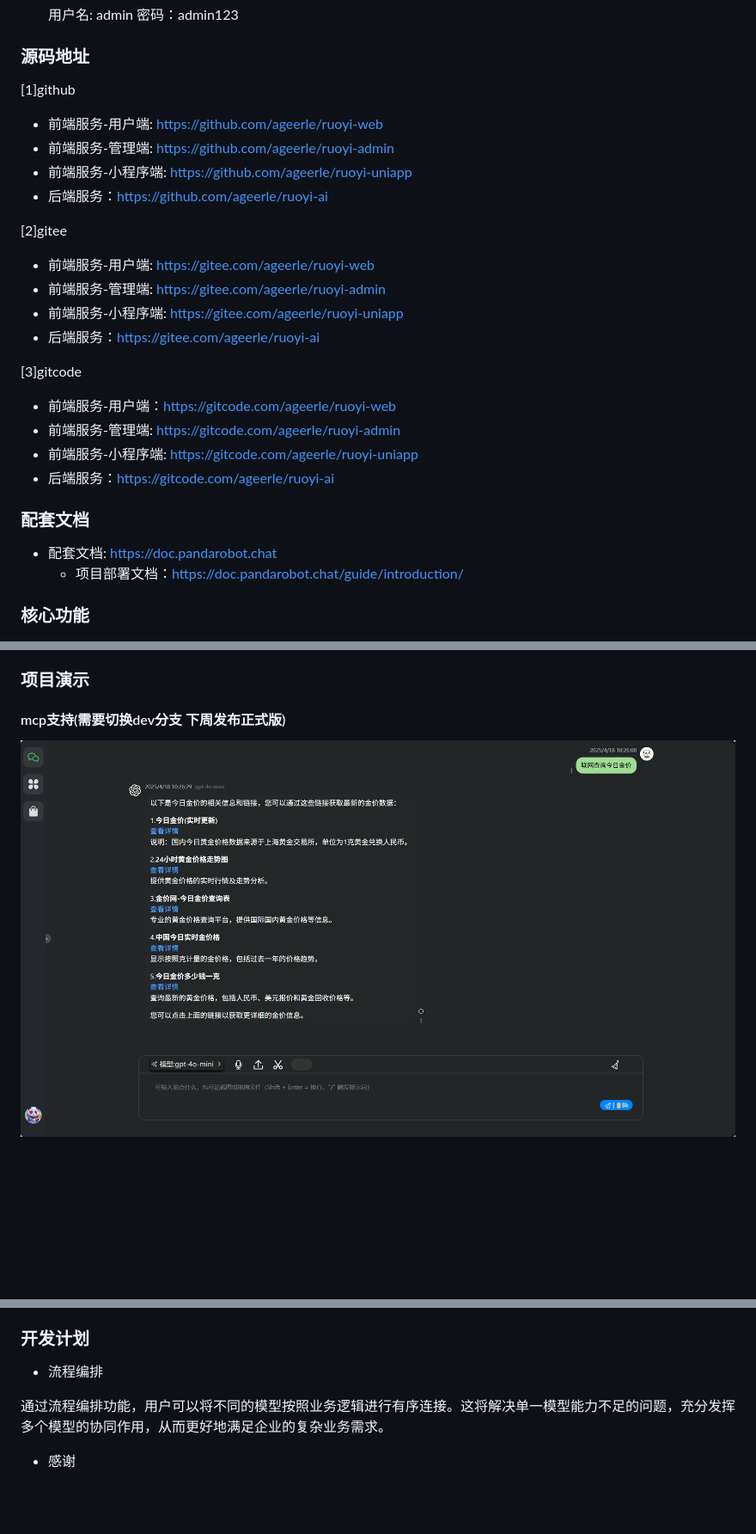
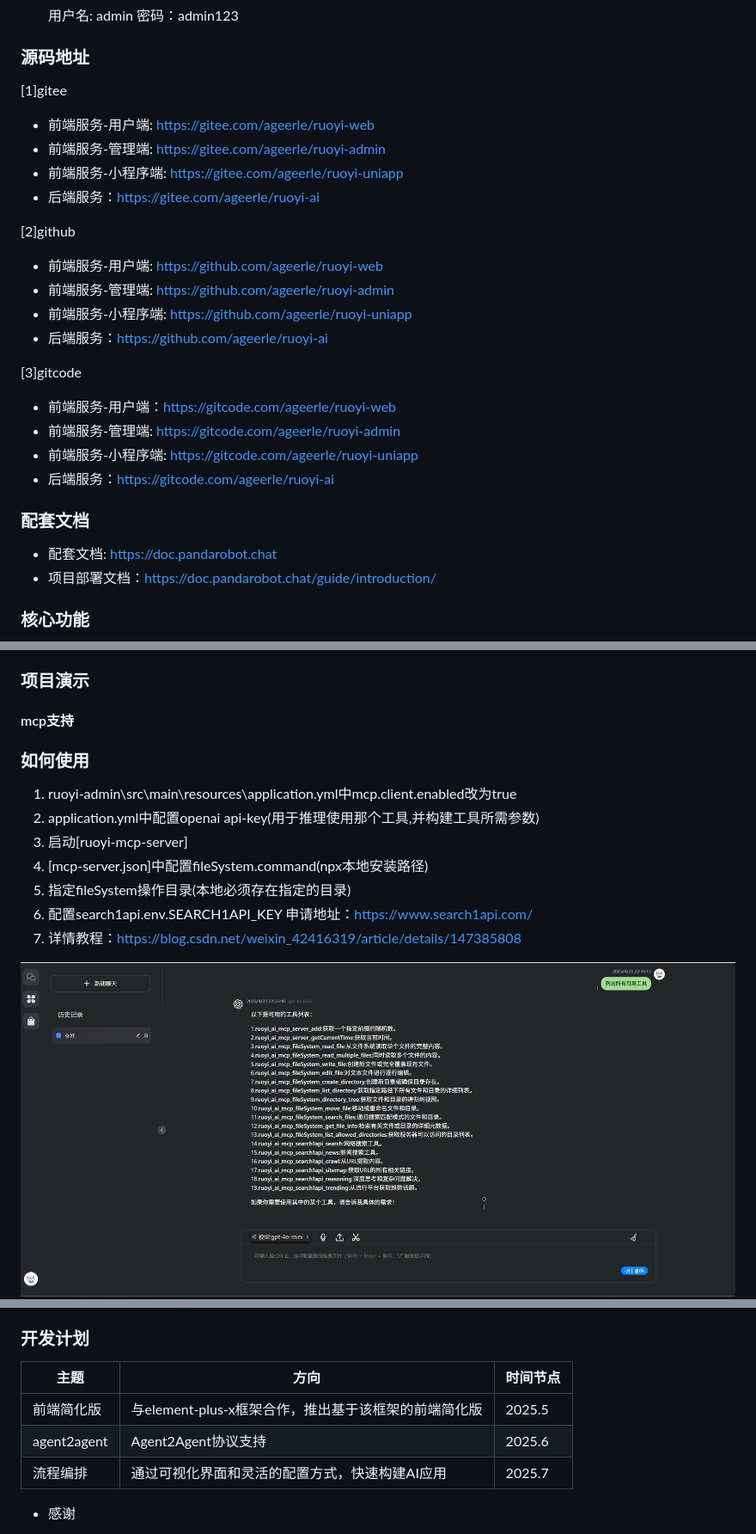
Before and after one commit to ageerle/ruoyi-ai, a Markdown page: README.md, 3 parts joined by grey strips. Shown at 86% size. GitHub-like rendering; pictures changed too: image/mcp-01.png; blank space fills up the shorter version.

```diff
--- a/README.md
+++ b/README.md
@@ -63,17 +63,18 @@
   用户名: admin 密码：admin123
 
 ### 源码地址
-[1]github
+
+[1]gitee
+- 前端服务-用户端: https://gitee.com/ageerle/ruoyi-web
+- 前端服务-管理端: https://gitee.com/ageerle/ruoyi-admin
+- 前端服务-小程序端: https://gitee.com/ageerle/ruoyi-uniapp
+- 后端服务：https://gitee.com/ageerle/ruoyi-ai
+
+[2]github
 - 前端服务-用户端: https://github.com/ageerle/ruoyi-web
 - 前端服务-管理端: https://github.com/ageerle/ruoyi-admin
 - 前端服务-小程序端: https://github.com/ageerle/ruoyi-uniapp
 - 后端服务：https://github.com/ageerle/ruoyi-ai
-
-[2]gitee
-- 前端服务-用户端: https://gitee.com/ageerle/ruoyi-web
-- 前端服务-管理端: https://gitee.com/ageerle/ruoyi-admin
-- 前端服务-小程序端: https://gitee.com/ageerle/ruoyi-uniapp
-- 后端服务：https://gitee.com/ageerle/ruoyi-ai
 
 [3]gitcode
 - 前端服务-用户端：https://gitcode.com/ageerle/ruoyi-web
@@ -83,7 +84,7 @@
 
 ### 配套文档
 - 配套文档: https://doc.pandarobot.chat
-  - 项目部署文档：https://doc.pandarobot.chat/guide/introduction/
+- 项目部署文档：https://doc.pandarobot.chat/guide/introduction/
 
 ### 核心功能
 1. 全套开源系统：提供完整的前端应用、后台管理以及小程序应用，基于MIT协议，开箱即用。
@@ -96,7 +97,16 @@
 
 ### 项目演示
 
-#### mcp支持(需要切换dev分支 下周发布正式版)
+#### mcp支持
+
+### 如何使用
+1. ruoyi-admin\src\main\resources\application.yml中mcp.client.enabled改为true
+2. application.yml中配置openai api-key(用于推理使用那个工具,并构建工具所需参数)
+3. 启动[ruoyi-mcp-server]
+4. [mcp-server.json]中配置fileSystem.command(npx本地安装路径)
+5. 指定fileSystem操作目录(本地必须存在指定的目录)
+6. 配置search1api.env.SEARCH1API_KEY 申请地址：https://www.search1api.com/
+7. 详情教程：https://blog.csdn.net/weixin_42416319/article/details/147385808
 <div style="display: flex; flex-wrap: wrap; gap: 20px; justify-content: center;">
   <img src="image/mcp-01.png" alt="drawing" style="width: 600px; height: 300px; border: 2px solid #ddd; border-radius: 8px; box-shadow: 0 4px 8px rgba(0,0,0,0.1);"/>
   <img src="image/mcp-02.png" alt="drawing" style="width: 600px; height: 300px; border: 2px solid #ddd; border-radius: 8px; box-shadow: 0 4px 8px rgba(0,0,0,0.1);"/>
@@ -215,9 +225,12 @@
 
 ###  开发计划
 
-- 流程编排
+| 主题 | 方向                                | 时间节点   |
+| --- |-----------------------------------|--------|
+| 前端简化版 | 与element-plus-x框架合作，推出基于该框架的前端简化版 | 2025.5 |
+| agent2agent | Agent2Agent协议支持                   | 2025.6 |
+| 流程编排 | 通过可视化界面和灵活的配置方式，快速构建AI应用          | 2025.7 |
 
-通过流程编排功能，用户可以将不同的模型按照业务逻辑进行有序连接。这将解决单一模型能力不足的问题，充分发挥多个模型的协同作用，从而更好地满足企业的复杂业务需求。
 
 -  感谢
 
```
Also changed, not shown: 5 other files.
